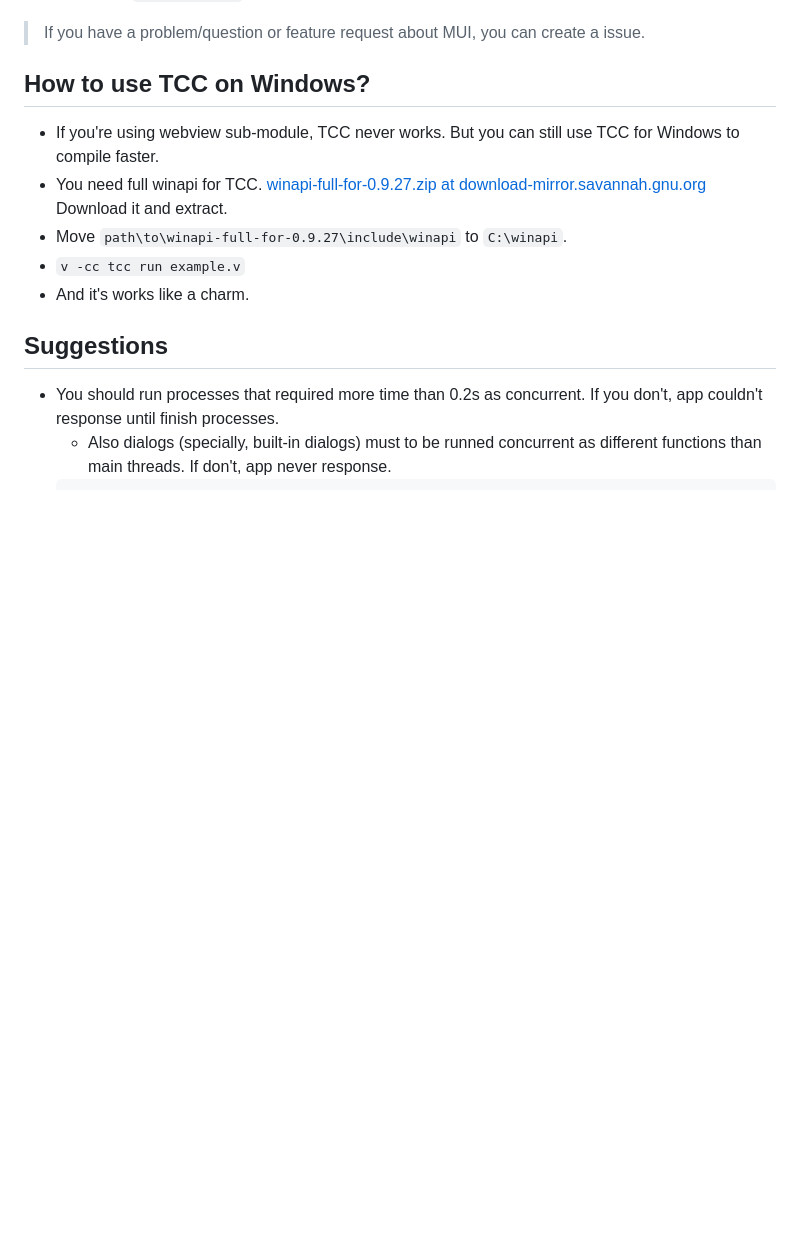
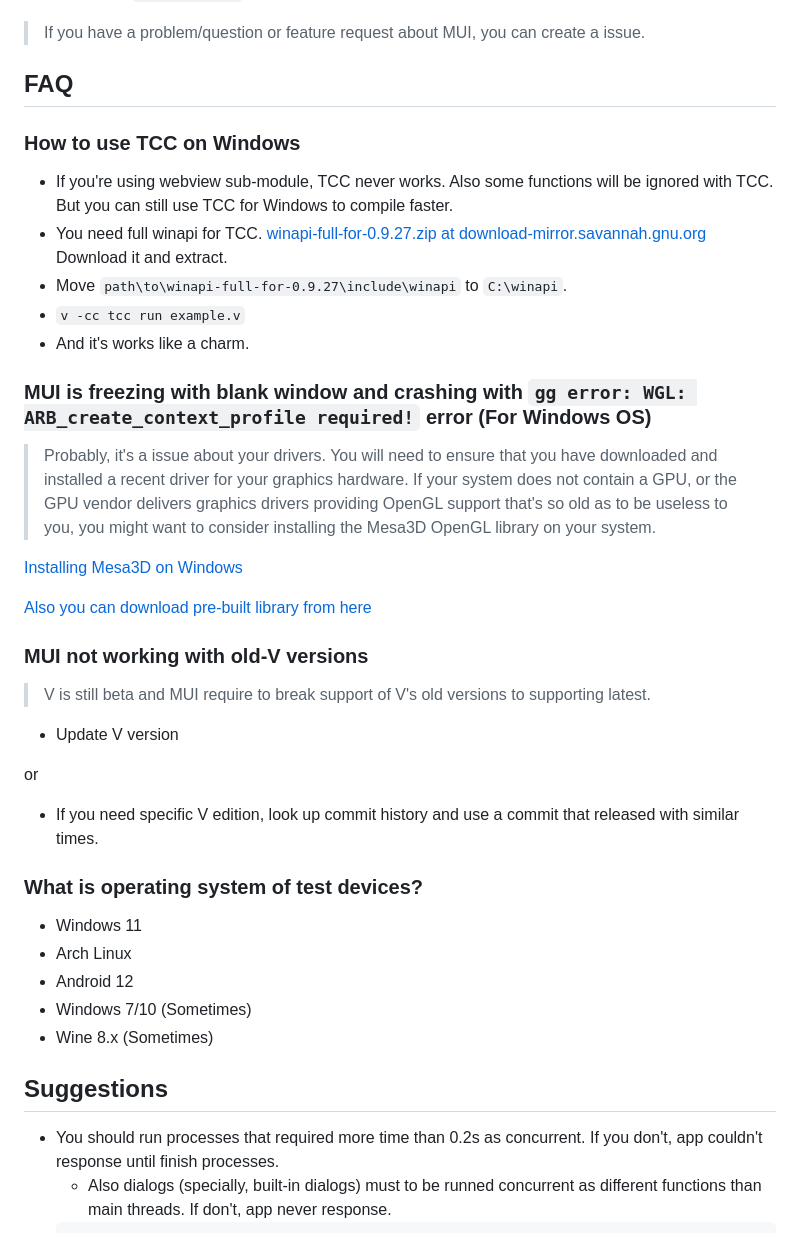
Before and after one commit to malisipi/mui, a Markdown page: README.md, the part around the change. GitHub-like rendering; blank space fills up the shorter version.

Commit message:
Add VInstall, VRoom to gallery & Add FAQ to Readme

````diff
--- a/README.md
+++ b/README.md
@@ -169,13 +169,39 @@ For Windows;
 
 > If you have a problem/question or feature request about MUI, you can create a issue.
 
-## How to use TCC on Windows?
+## FAQ
 
-* If you're using webview sub-module, TCC never works. But you can still use TCC for Windows to compile faster.
+### How to use TCC on Windows
+* If you're using webview sub-module, TCC never works. Also some functions will be ignored with TCC. But you can still use TCC for Windows to compile faster.
 * You need full winapi for TCC. [winapi-full-for-0.9.27.zip at download-mirror.savannah.gnu.org](https://download-mirror.savannah.gnu.org/releases/tinycc/) Download it and extract.
 * Move ```path\to\winapi-full-for-0.9.27\include\winapi``` to ```C:\winapi```.
 * ```v -cc tcc run example.v```
 * And it's works like a charm.
+
+### MUI is freezing with blank window and crashing with `gg error: WGL: ARB_create_context_profile required!` error (For Windows OS)
+
+>  Probably, it's a issue about your drivers. You will need to ensure that you have downloaded and installed a recent driver for your graphics hardware. If your system does not contain a GPU, or the GPU vendor delivers graphics drivers providing OpenGL support that's so old as to be useless to you, you might want to consider installing the Mesa3D OpenGL library on your system.
+
+[Installing Mesa3D on Windows](https://www.khronos.org/opengl/wiki/Platform_specifics:_Windows#Installing_Mesa3D_on_Windows)
+
+[Also you can download pre-built library from here](https://fdossena.com/?p=mesa/index.frag)
+
+### MUI not working with old-V versions
+
+> V is still beta and MUI require to break support of V's old versions to supporting latest.
+
+* Update V version
+
+or
+
+* If you need specific V edition, look up commit history and use a commit that released with similar times.
+
+### What is operating system of test devices?
+* Windows 11
+* Arch Linux
+* Android 12
+* Windows 7/10 (Sometimes)
+* Wine 8.x (Sometimes)
 
 ## Suggestions
 
````
Also changed, not shown: gallery.md (+13 -1 lines), pictures/vinstall.png (added), pictures/vroom.png (added).
